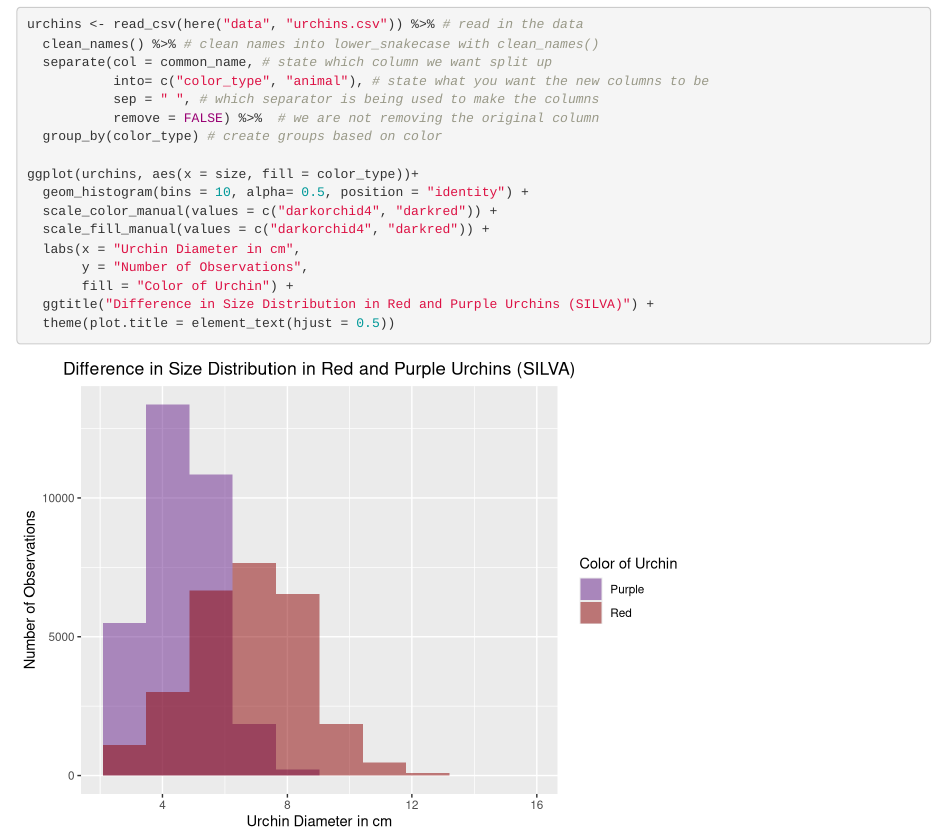
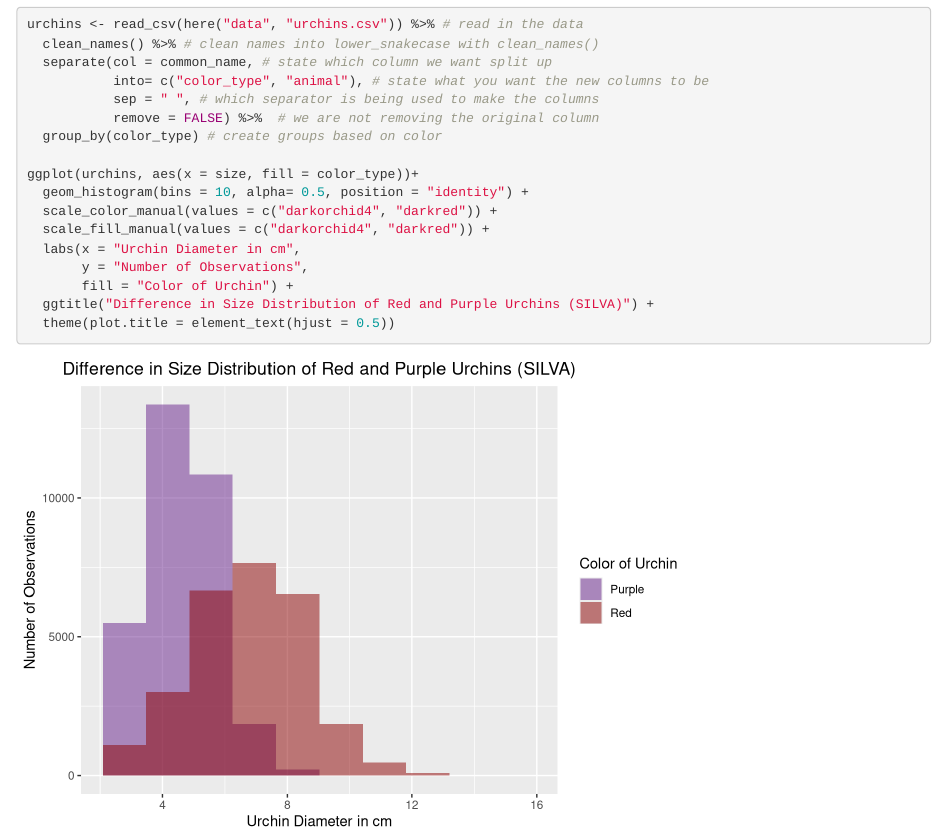
Before and after one commit to German-Sil/a3-task3-task4-gs, an R Markdown document (code/a3_task3_german_silva.Rmd): the page in a window 1100 px wide, from 550 px down. Rendered offline with R 4.5, knitr and Pandoc, with nearby package versions; column names are cleaned by a stand-in for the janitor package.

Commit message:
added first task code, changed graph title

````diff
--- a/code/a3_task3_german_silva.Rmd
+++ b/code/a3_task3_german_silva.Rmd
@@ -41,6 +41,6 @@ ggplot(urchins, aes(x = size, fill = color_type))+
   labs(x = "Urchin Diameter in cm",
        y = "Number of Observations",
        fill = "Color of Urchin") +
-  ggtitle("Difference in Size Distribution in Red and Purple Urchins (SILVA)") +
+  ggtitle("Difference in Size Distribution of Red and Purple Urchins (SILVA)") +
   theme(plot.title = element_text(hjust = 0.5))
 ```
````
Also changed, not shown: code/a3_task3_german_silva.html.
